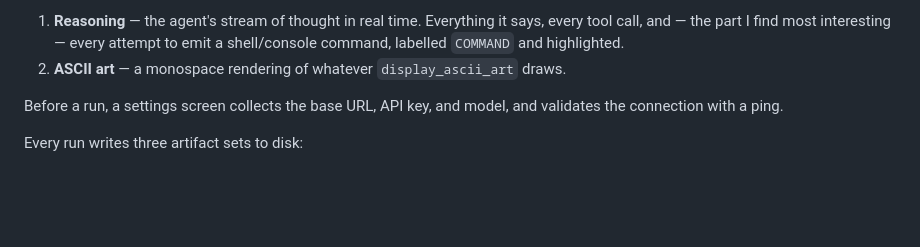
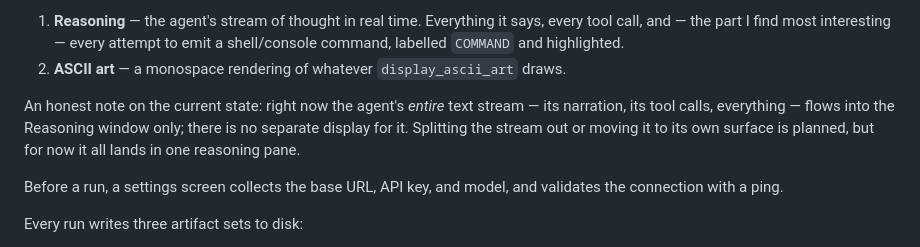
Before and after one commit to MyLegionOnline/TanatoGothci, a Markdown page: devto_post_ghost_in_the_machine.md, the part around the change. Rendered like a GitHub page; blank space fills up the shorter version.

Commit message:
session:9cfcaed8-fc4b-47fc-98e7-885e87de3d29: edit devto_post_ghost_in_the_machine.md (task/ea99e1cf-4b2b-4173-b9ce-8be653faca19)
Co-Authored-By: Legion <hub@mylegion.online>

```diff
--- a/devto_post_ghost_in_the_machine.md
+++ b/devto_post_ghost_in_the_machine.md
@@ -64,6 +64,8 @@ The window has two screens, tabbed:
 
 1. **Reasoning** — the agent's stream of thought in real time. Everything it says, every tool call, and — the part I find most interesting — every attempt to emit a shell/console command, labelled `COMMAND` and highlighted.
 2. **ASCII art** — a monospace rendering of whatever `display_ascii_art` draws.
+
+An honest note on the current state: right now the agent's *entire* text stream — its narration, its tool calls, everything — flows into the Reasoning window only; there is no separate display for it. Splitting the stream out or moving it to its own surface is planned, but for now it all lands in one reasoning pane.
 
 Before a run, a settings screen collects the base URL, API key, and model, and validates the connection with a ping.
 
```
